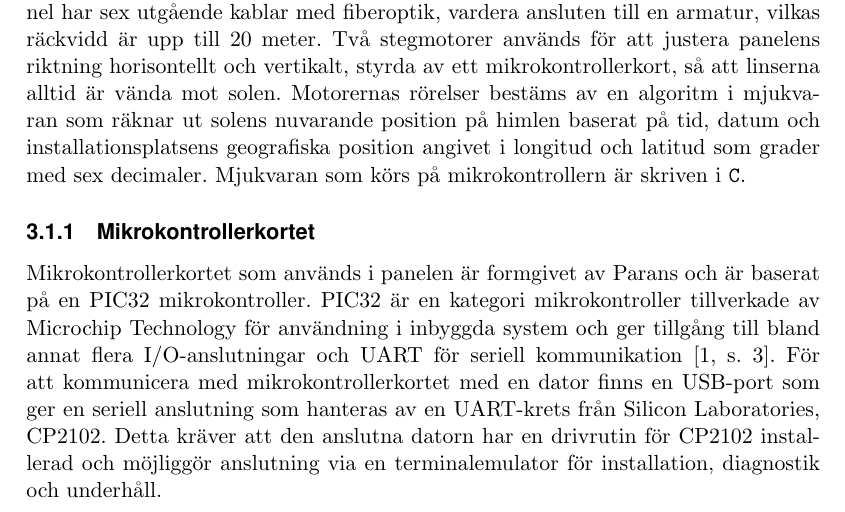
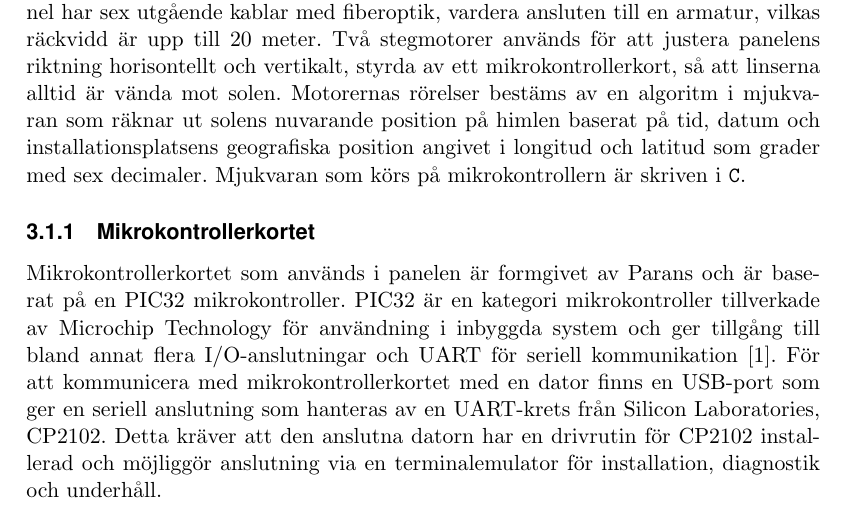
Before and after one commit to MrAkergren/calibration, a LaTeX thesis (doc/tex/thesis/thesis.tex, which reads doc/tex/thesis/teknisk_bakgrund.tex): part of page 5 of 7, cut so that both start at the same text. Compiled offline with pdfLaTeX.

Commit message:
minor tweak

```diff
--- a/doc/tex/thesis/teknisk_bakgrund.tex
+++ b/doc/tex/thesis/teknisk_bakgrund.tex
@@ -6,7 +6,7 @@
 
         \subsubsection{Mikrokontrollerkortet} % (fold)
         \label{ssub:mikrokontrollerkortet}
-            Mikrokontrollerkortet som används i panelen är formgivet av Parans och är baserat på en PIC32 mikrokontroller. PIC32 är en kategori mikrokontroller tillverkade av Microchip Technology för användning i inbyggda system och ger tillgång till bland annat flera I/O-anslutningar och UART för seriell kommunikation \cite[s.~3]{PIC32}. För att kommunicera med mikrokontrollerkortet med en dator finns en USB-port som ger en seriell anslutning som hanteras av en UART-krets från Silicon Laboratories, CP2102. Detta kräver att den anslutna datorn har en drivrutin för CP2102 installerad och möjliggör anslutning via en terminalemulator för installation, diagnostik och underhåll.
+            Mikrokontrollerkortet som används i panelen är formgivet av Parans och är baserat på en PIC32 mikrokontroller. PIC32 är en kategori mikrokontroller tillverkade av Microchip Technology för användning i inbyggda system och ger tillgång till bland annat flera I/O-anslutningar och UART för seriell kommunikation \cite{PIC32}. För att kommunicera med mikrokontrollerkortet med en dator finns en USB-port som ger en seriell anslutning som hanteras av en UART-krets från Silicon Laboratories, CP2102. Detta kräver att den anslutna datorn har en drivrutin för CP2102 installerad och möjliggör anslutning via en terminalemulator för installation, diagnostik och underhåll.
         % subsubsection mikrokontrollerkortet (end)
 
         \subsubsection{Fiberoptik} % (fold)
```
